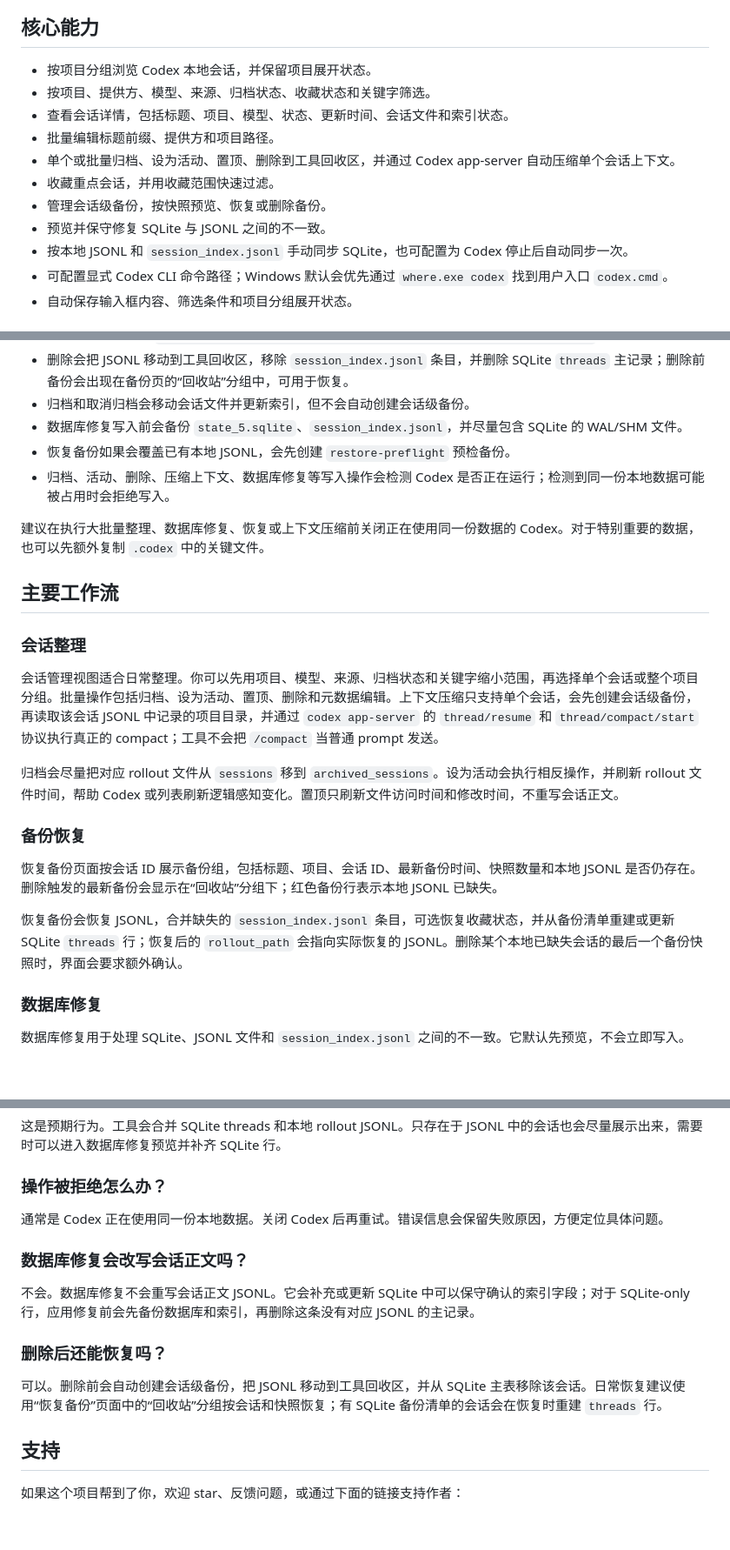
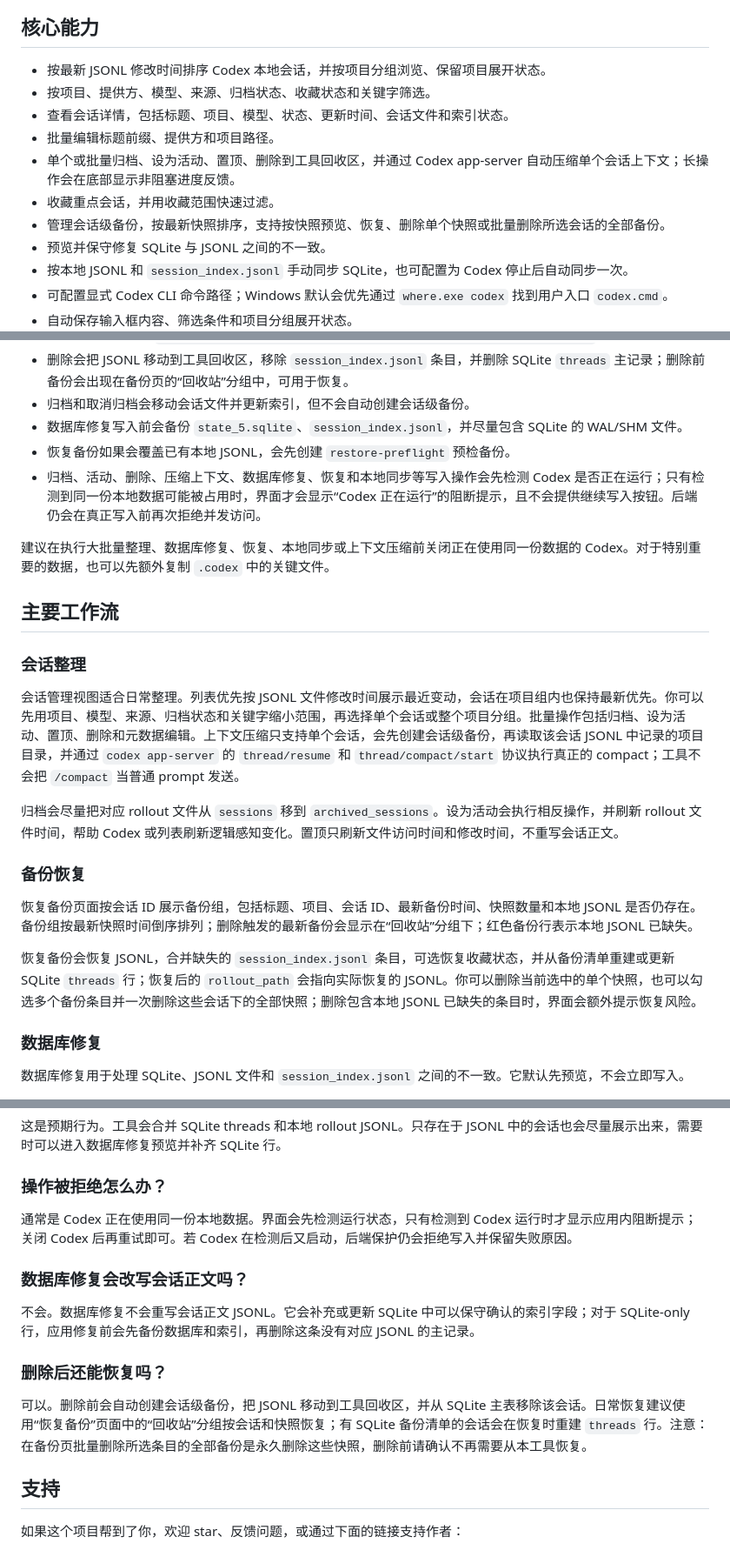
Before and after one commit to aisspire/codexSessionManager, a Markdown page: README.md, 3 parts joined by grey strips. Shown at 87% size. Rendered like a GitHub page; blank space fills up the shorter version.

Commit message:
docs(readme): 更新剩余修复项说明
  - 补充会话排序、底部进度和 Codex 运行阻断提示
  - 补充备份批量删除和恢复风险说明
  - 更新快速上手、安全说明和 FAQ.

```diff
--- a/README.md
+++ b/README.md
@@ -12,13 +12,13 @@
 
 ## 核心能力
 
-- 按项目分组浏览 Codex 本地会话，并保留项目展开状态。
+- 按最新 JSONL 修改时间排序 Codex 本地会话，并按项目分组浏览、保留项目展开状态。
 - 按项目、提供方、模型、来源、归档状态、收藏状态和关键字筛选。
 - 查看会话详情，包括标题、项目、模型、状态、更新时间、会话文件和索引状态。
 - 批量编辑标题前缀、提供方和项目路径。
-- 单个或批量归档、设为活动、置顶、删除到工具回收区，并通过 Codex app-server 自动压缩单个会话上下文。
+- 单个或批量归档、设为活动、置顶、删除到工具回收区，并通过 Codex app-server 自动压缩单个会话上下文；长操作会在底部显示非阻塞进度反馈。
 - 收藏重点会话，并用收藏范围快速过滤。
-- 管理会话级备份，按快照预览、恢复或删除备份。
+- 管理会话级备份，按最新快照排序，支持按快照预览、恢复、删除单个快照或批量删除所选会话的全部备份。
 - 预览并保守修复 SQLite 与 JSONL 之间的不一致。
 - 按本地 JSONL 和 `session_index.jsonl` 手动同步 SQLite，也可配置为 Codex 停止后自动同步一次。
 - 可配置显式 Codex CLI 命令路径；Windows 默认会优先通过 `where.exe codex` 找到用户入口 `codex.cmd`。
@@ -113,23 +113,23 @@ Codex Session Manager 会把 SQLite 中的 threads、`sessions/` 和 `archived_s
 - 归档和取消归档会移动会话文件并更新索引，但不会自动创建会话级备份。
 - 数据库修复写入前会备份 `state_5.sqlite`、`session_index.jsonl`，并尽量包含 SQLite 的 WAL/SHM 文件。
 - 恢复备份如果会覆盖已有本地 JSONL，会先创建 `restore-preflight` 预检备份。
-- 归档、活动、删除、压缩上下文、数据库修复等写入操作会检测 Codex 是否正在运行；检测到同一份本地数据可能被占用时会拒绝写入。
+- 归档、活动、删除、压缩上下文、数据库修复、恢复和本地同步等写入操作会先检测 Codex 是否正在运行；只有检测到同一份本地数据可能被占用时，界面才会显示“Codex 正在运行”的阻断提示，且不会提供继续写入按钮。后端仍会在真正写入前再次拒绝并发访问。
 
-建议在执行大批量整理、数据库修复、恢复或上下文压缩前关闭正在使用同一份数据的 Codex。对于特别重要的数据，也可以先额外复制 `.codex` 中的关键文件。
+建议在执行大批量整理、数据库修复、恢复、本地同步或上下文压缩前关闭正在使用同一份数据的 Codex。对于特别重要的数据，也可以先额外复制 `.codex` 中的关键文件。
 
 ## 主要工作流
 
 ### 会话整理
 
-会话管理视图适合日常整理。你可以先用项目、模型、来源、归档状态和关键字缩小范围，再选择单个会话或整个项目分组。批量操作包括归档、设为活动、置顶、删除和元数据编辑。上下文压缩只支持单个会话，会先创建会话级备份，再读取该会话 JSONL 中记录的项目目录，并通过 `codex app-server` 的 `thread/resume` 和 `thread/compact/start` 协议执行真正的 compact；工具不会把 `/compact` 当普通 prompt 发送。
+会话管理视图适合日常整理。列表优先按 JSONL 文件修改时间展示最近变动，会话在项目组内也保持最新优先。你可以先用项目、模型、来源、归档状态和关键字缩小范围，再选择单个会话或整个项目分组。批量操作包括归档、设为活动、置顶、删除和元数据编辑。上下文压缩只支持单个会话，会先创建会话级备份，再读取该会话 JSONL 中记录的项目目录，并通过 `codex app-server` 的 `thread/resume` 和 `thread/compact/start` 协议执行真正的 compact；工具不会把 `/compact` 当普通 prompt 发送。
 
 归档会尽量把对应 rollout 文件从 `sessions` 移到 `archived_sessions`。设为活动会执行相反操作，并刷新 rollout 文件时间，帮助 Codex 或列表刷新逻辑感知变化。置顶只刷新文件访问时间和修改时间，不重写会话正文。
 
 ### 备份恢复
 
-恢复备份页面按会话 ID 展示备份组，包括标题、项目、会话 ID、最新备份时间、快照数量和本地 JSONL 是否仍存在。删除触发的最新备份会显示在“回收站”分组下；红色备份行表示本地 JSONL 已缺失。
+恢复备份页面按会话 ID 展示备份组，包括标题、项目、会话 ID、最新备份时间、快照数量和本地 JSONL 是否仍存在。备份组按最新快照时间倒序排列；删除触发的最新备份会显示在“回收站”分组下；红色备份行表示本地 JSONL 已缺失。
 
-恢复备份会恢复 JSONL，合并缺失的 `session_index.jsonl` 条目，可选恢复收藏状态，并从备份清单重建或更新 SQLite `threads` 行；恢复后的 `rollout_path` 会指向实际恢复的 JSONL。删除某个本地已缺失会话的最后一个备份快照时，界面会要求额外确认。
+恢复备份会恢复 JSONL，合并缺失的 `session_index.jsonl` 条目，可选恢复收藏状态，并从备份清单重建或更新 SQLite `threads` 行；恢复后的 `rollout_path` 会指向实际恢复的 JSONL。你可以删除当前选中的单个快照，也可以勾选多个备份条目并一次删除这些会话下的全部快照；删除包含本地 JSONL 已缺失的条目时，界面会额外提示恢复风险。
 
 ### 数据库修复
 
@@ -278,7 +278,7 @@ workflow 当前设置为 `releaseDraft: true`，生成的是草稿 Release。Act
 
 ### 操作被拒绝怎么办？
 
-通常是 Codex 正在使用同一份本地数据。关闭 Codex 后再重试。错误信息会保留失败原因，方便定位具体问题。
+通常是 Codex 正在使用同一份本地数据。界面会先检测运行状态，只有检测到 Codex 运行时才显示应用内阻断提示；关闭 Codex 后再重试即可。若 Codex 在检测后又启动，后端保护仍会拒绝写入并保留失败原因。
 
 ### 数据库修复会改写会话正文吗？
 
@@ -286,7 +286,7 @@ workflow 当前设置为 `releaseDraft: true`，生成的是草稿 Release。Act
 
 ### 删除后还能恢复吗？
 
-可以。删除前会自动创建会话级备份，把 JSONL 移动到工具回收区，并从 SQLite 主表移除该会话。日常恢复建议使用“恢复备份”页面中的“回收站”分组按会话和快照恢复；有 SQLite 备份清单的会话会在恢复时重建 `threads` 行。
+可以。删除前会自动创建会话级备份，把 JSONL 移动到工具回收区，并从 SQLite 主表移除该会话。日常恢复建议使用“恢复备份”页面中的“回收站”分组按会话和快照恢复；有 SQLite 备份清单的会话会在恢复时重建 `threads` 行。注意：在备份页批量删除所选条目的全部备份是永久删除这些快照，删除前请确认不再需要从本工具恢复。
 
 ## 支持
 
```
Also changed, not shown: other parts of README.md (+1 -1 lines).
